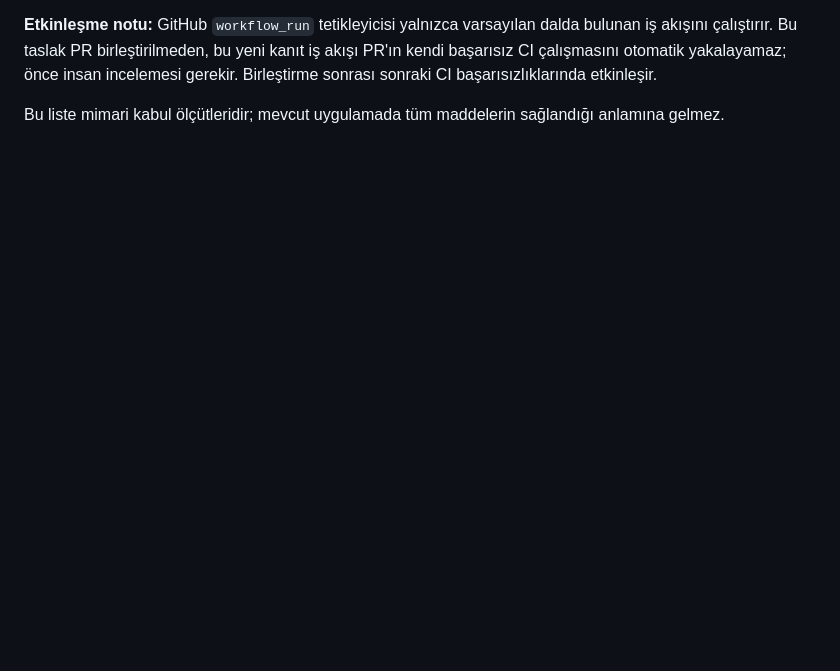
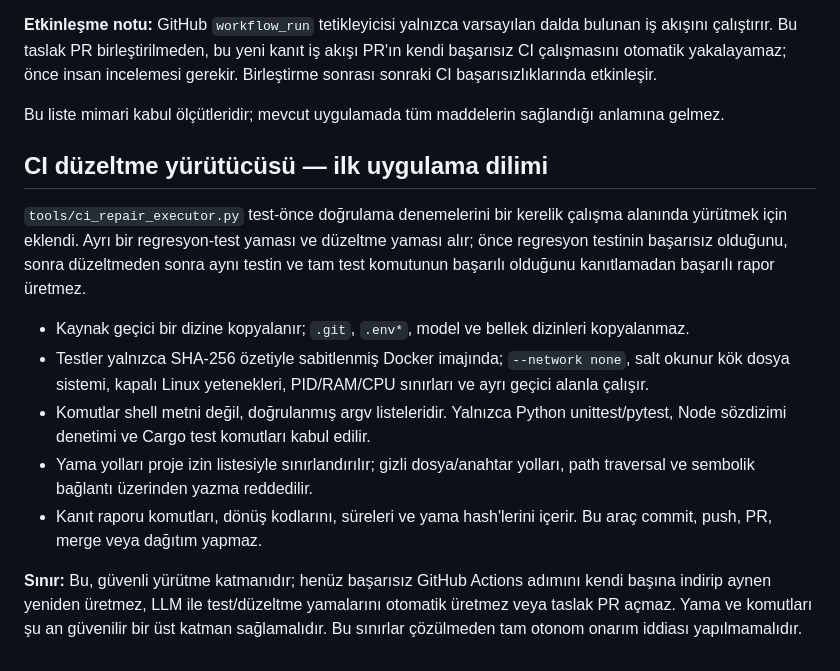
Before and after one commit to Nexora88/sentinel-agent, a Markdown page: docs/AUTONOMOUS_REVIEW_AND_POST_QUANTUM_ROADMAP.md, the part around the change. GitHub-like rendering; blank space fills up the shorter version.

Commit message:
docs: document regression-first sandbox executor and remaining autonomy gaps

```diff
--- a/docs/AUTONOMOUS_REVIEW_AND_POST_QUANTUM_ROADMAP.md
+++ b/docs/AUTONOMOUS_REVIEW_AND_POST_QUANTUM_ROADMAP.md
@@ -62,3 +62,16 @@ Ajanlar birbirinin talimatlarını güvenilir kabul etmemeli; yalnızca yapılan
 **Etkinleşme notu:** GitHub `workflow_run` tetikleyicisi yalnızca varsayılan dalda bulunan iş akışını çalıştırır. Bu taslak PR birleştirilmeden, bu yeni kanıt iş akışı PR'ın kendi başarısız CI çalışmasını otomatik yakalayamaz; önce insan incelemesi gerekir. Birleştirme sonrası sonraki CI başarısızlıklarında etkinleşir.
 
 Bu liste mimari kabul ölçütleridir; mevcut uygulamada tüm maddelerin sağlandığı anlamına gelmez.
+
+
+## CI düzeltme yürütücüsü — ilk uygulama dilimi
+
+`tools/ci_repair_executor.py` test-önce doğrulama denemelerini bir kerelik çalışma alanında yürütmek için eklendi. Ayrı bir regresyon-test yaması ve düzeltme yaması alır; önce regresyon testinin başarısız olduğunu, sonra düzeltmeden sonra aynı testin ve tam test komutunun başarılı olduğunu kanıtlamadan başarılı rapor üretmez.
+
+- Kaynak geçici bir dizine kopyalanır; `.git`, `.env*`, model ve bellek dizinleri kopyalanmaz.
+- Testler yalnızca SHA-256 özetiyle sabitlenmiş Docker imajında; `--network none`, salt okunur kök dosya sistemi, kapalı Linux yetenekleri, PID/RAM/CPU sınırları ve ayrı geçici alanla çalışır.
+- Komutlar shell metni değil, doğrulanmış argv listeleridir. Yalnızca Python unittest/pytest, Node sözdizimi denetimi ve Cargo test komutları kabul edilir.
+- Yama yolları proje izin listesiyle sınırlandırılır; gizli dosya/anahtar yolları, path traversal ve sembolik bağlantı üzerinden yazma reddedilir.
+- Kanıt raporu komutları, dönüş kodlarını, süreleri ve yama hash'lerini içerir. Bu araç commit, push, PR, merge veya dağıtım yapmaz.
+
+**Sınır:** Bu, güvenli yürütme katmanıdır; henüz başarısız GitHub Actions adımını kendi başına indirip aynen yeniden üretmez, LLM ile test/düzeltme yamalarını otomatik üretmez veya taslak PR açmaz. Yama ve komutları şu an güvenilir bir üst katman sağlamalıdır. Bu sınırlar çözülmeden tam otonom onarım iddiası yapılmamalıdır.
```
